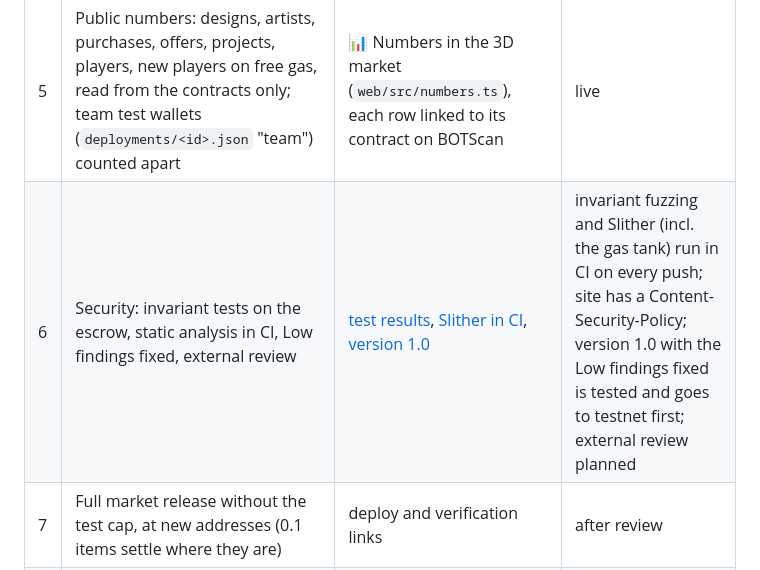
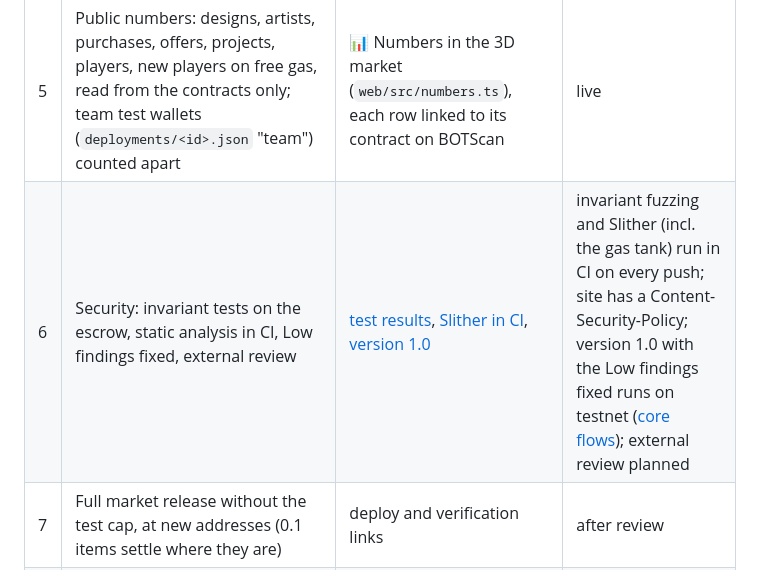
Before and after one commit to Hakhyun-Kim/bot-bazaar, a Markdown page: README.md, the part around the change. Rendered like a GitHub page.

```diff
--- a/README.md
+++ b/README.md
@@ -465,7 +465,7 @@ Each milestone ends in something anyone can check: a transaction, a test run or
 | 3 | Market test version 0.1 on mainnet, 0.001 BOT per action | 20 core-flow transactions: [table](docs/audit/mainnet-core-flows.md); [audit package](docs/audit/README.md) | done 2026-10-15 |
 | 4 | Onboarding: share links, drafts, first-visit quest, free to start | [free play testnet run](docs/free-play-testnet-run.md) | share links, drafts and the six-step quest live; free to start waits for a funded tank |
 | 5 | Public numbers: designs, artists, purchases, offers, projects, players, new players on free gas, read from the contracts only; team test wallets (`deployments/<id>.json` "team") counted apart | 📊 Numbers in the 3D market (`web/src/numbers.ts`), each row linked to its contract on BOTScan | live |
-| 6 | Security: invariant tests on the escrow, static analysis in CI, Low findings fixed, external review | [test results](docs/audit/test-results.md), [Slither in CI](docs/audit/static-analysis.md), [version 1.0](docs/audit/v1.md) | invariant fuzzing and Slither (incl. the gas tank) run in CI on every push; site has a Content-Security-Policy; version 1.0 with the Low findings fixed is tested and goes to testnet first; external review planned |
+| 6 | Security: invariant tests on the escrow, static analysis in CI, Low findings fixed, external review | [test results](docs/audit/test-results.md), [Slither in CI](docs/audit/static-analysis.md), [version 1.0](docs/audit/v1.md) | invariant fuzzing and Slither (incl. the gas tank) run in CI on every push; site has a Content-Security-Policy; version 1.0 with the Low findings fixed runs on testnet ([core flows](docs/audit/v1-testnet-core-flows.md)); external review planned |
 | 7 | Full market release without the test cap, at new addresses (0.1 items settle where they are) | deploy and verification links | after review |
 | 8 | Agent toolkit: SDK and MCP server for bots that trade on their own | example bot running a shop on testnet | planned |
 | 9 | Stablecoin payments, per-principal reputation, optional per-project arbitration | | later |
```
Also changed, not shown: docs/audit/v1.md (+3 -3 lines).
